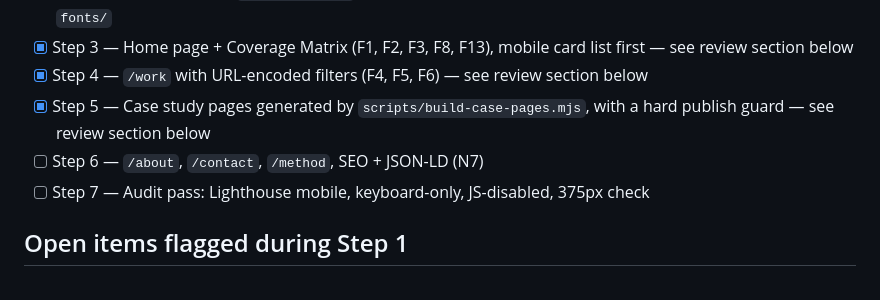
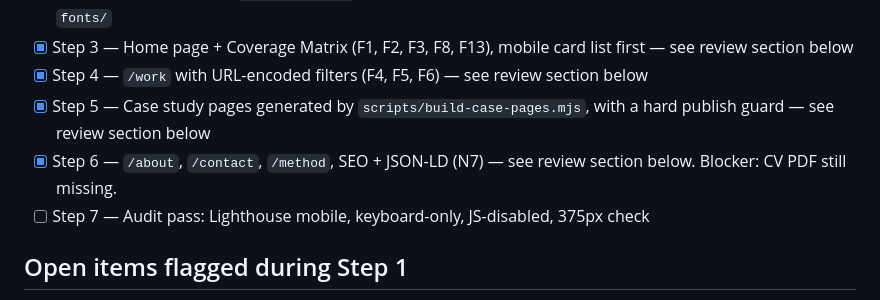
Before and after one commit to lagracie0/Portfolio, a Markdown page: tasks/todo.md, the part around the change. Drawn GitHub-style.

Commit message:
Mark Step 6 done in todo checklist

```diff
--- a/tasks/todo.md
+++ b/tasks/todo.md
@@ -7,7 +7,7 @@ Mirrors the build order in the Claude Code build prompt. Stop for review after e
 - [x] Step 3 — Home page + Coverage Matrix (F1, F2, F3, F8, F13), mobile card list first — see review section below
 - [x] Step 4 — `/work` with URL-encoded filters (F4, F5, F6) — see review section below
 - [x] Step 5 — Case study pages generated by `scripts/build-case-pages.mjs`, with a hard publish guard — see review section below
-- [ ] Step 6 — `/about`, `/contact`, `/method`, SEO + JSON-LD (N7)
+- [x] Step 6 — `/about`, `/contact`, `/method`, SEO + JSON-LD (N7) — see review section below. Blocker: CV PDF still missing.
 - [ ] Step 7 — Audit pass: Lighthouse mobile, keyboard-only, JS-disabled, 375px check
 
 ## Open items flagged during Step 1
```
